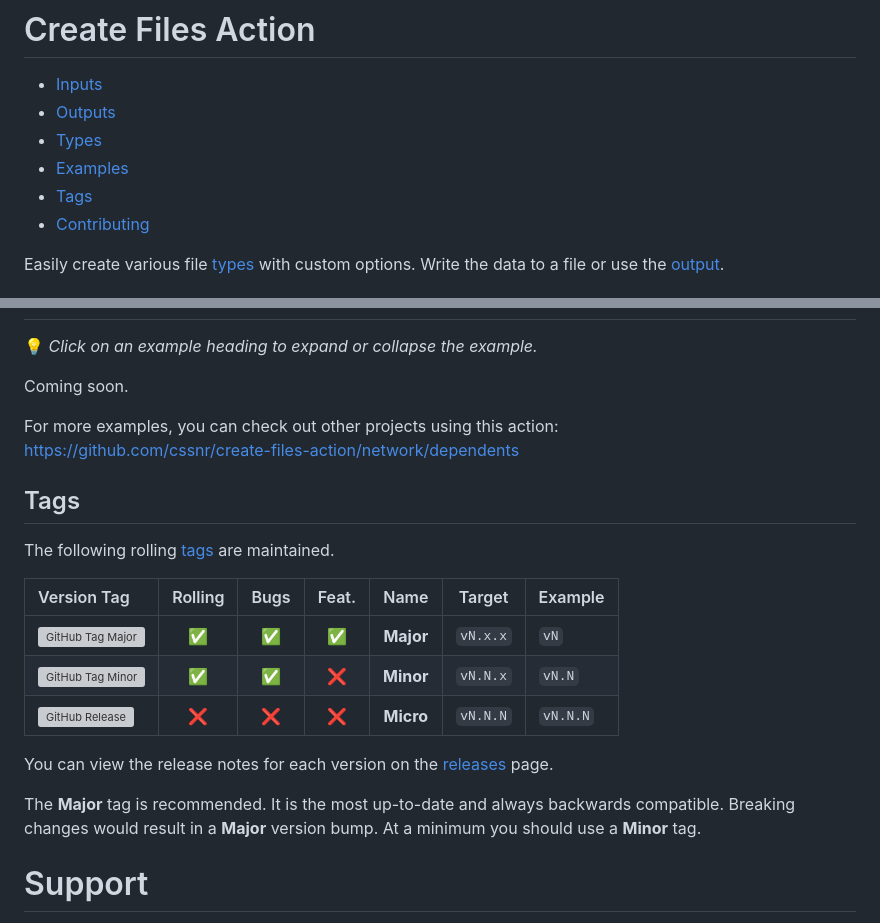
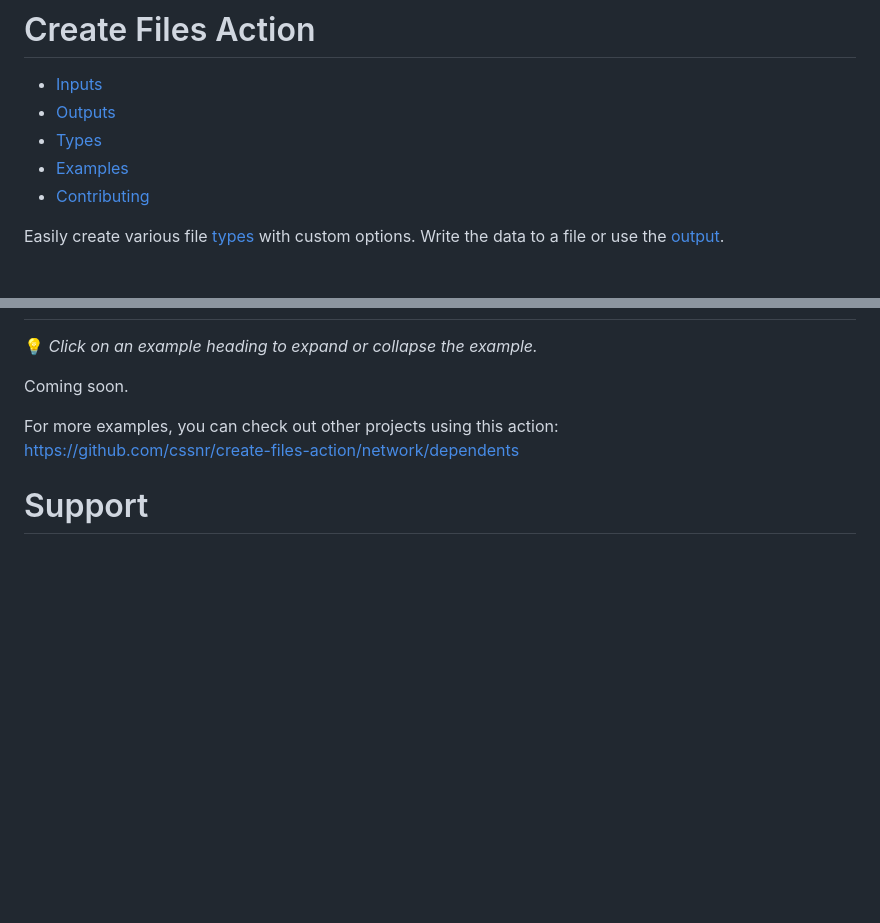
Before and after one commit to cssnr/create-files-action, a Markdown page: README.md, 2 parts joined by grey strips. Rendered like a GitHub page; blank space fills up the shorter version; grey boxes are pictures that could not be loaded.

```diff
--- a/README.md
+++ b/README.md
@@ -23,7 +19,6 @@
 - [Outputs](#Outputs)
 - [Types](#Types)
 - [Examples](#Examples)
-- [Tags](#Tags)
 - [Contributing](#Contributing)
 
 Easily create various file [types](#Types) with custom options.
@@ -134,21 +129,6 @@ Coming soon.
 For more examples, you can check out other projects using this action:
 https://github.com/cssnr/create-files-action/network/dependents
 
-## Tags
-
-The following rolling [tags](https://github.com/cssnr/create-files-action/tags) are maintained.
-
-| Version&nbsp;Tag                                                                                                                                                                                                       | Rolling | Bugs | Feat. |   Name    |  Target  | Example  |
-| :--------------------------------------------------------------------------------------------------------------------------------------------------------------------------------------------------------------------- | :-----: | :--: | :---: | :-------: | :------: | :------- |
-| [![GitHub Tag Major](https://img.shields.io/github/v/tag/cssnr/create-files-action?sort=semver&filter=!v*.*&style=for-the-badge&label=%20&color=44cc10)](https://github.com/cssnr/create-files-action/releases/latest) |   ✅    |  ✅  |  ✅   | **Major** | `vN.x.x` | `vN`     |
-| [![GitHub Tag Minor](https://img.shields.io/github/v/tag/cssnr/create-files-action?sort=semver&filter=!v*.*.*&style=for-the-badge&label=%20&color=blue)](https://github.com/cssnr/create-files-action/releases/latest) |   ✅    |  ✅  |  ❌   | **Minor** | `vN.N.x` | `vN.N`   |
-| [![GitHub Release](https://img.shields.io/github/v/release/cssnr/create-files-action?style=for-the-badge&label=%20&color=red)](https://github.com/cssnr/create-files-action/releases/latest)                           |   ❌    |  ❌  |  ❌   | **Micro** | `vN.N.N` | `vN.N.N` |
-
-You can view the release notes for each version on the [releases](https://github.com/cssnr/create-files-action/releases) page.
-
-The **Major** tag is recommended. It is the most up-to-date and always backwards compatible.
-Breaking changes would result in a **Major** version bump. At a minimum you should use a **Minor** tag.
-
 # Support
 
 For general help or to request a feature see:
```
Also changed, not shown: other parts of README.md (+0 -4 lines).
